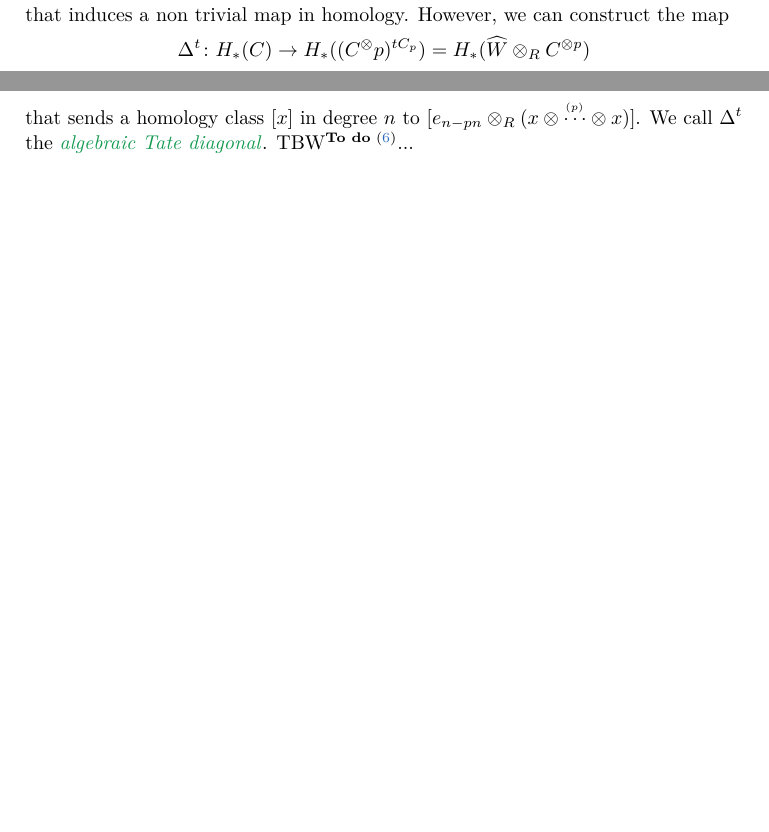
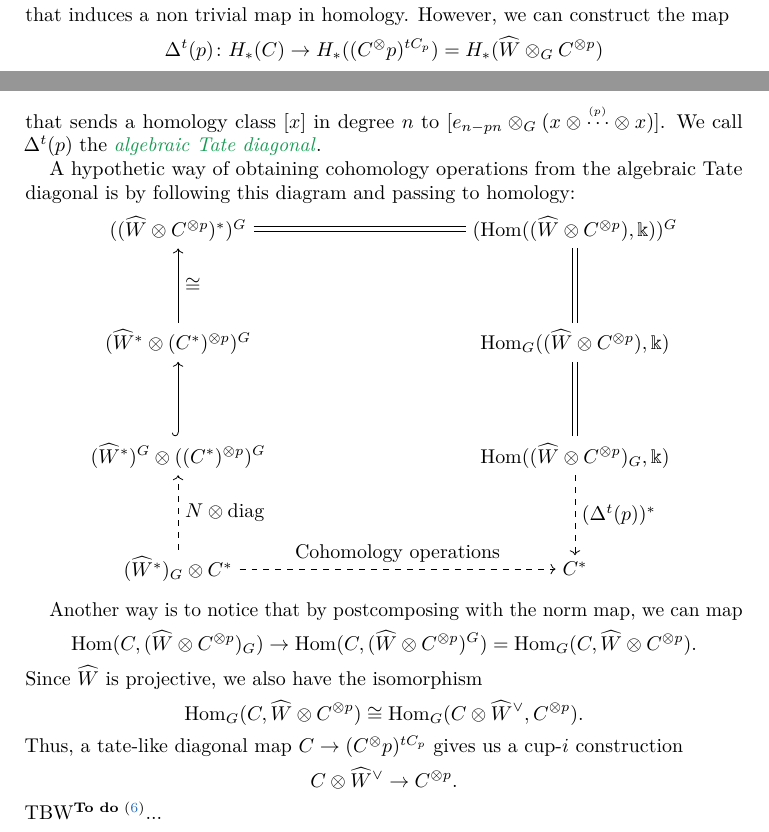
Before and after one commit to ammedmar/tate, a LaTeX paper (tate.tex, which reads auxy/packages.tex, sec/diagram_tate_diag_operations.tex, sec/main.tex): two parts of pages 4 and 5 of 6, joined at a grey line, cut so that both start at the same text, the shorter picture padded with empty space. Compiled offline with pdfLaTeX.

Commit message:
(Hypothetic) Cohomology operations from tate-like diagonals

```diff
--- a/auxy/packages.tex
+++ b/auxy/packages.tex
@@ -33,4 +33,4 @@
 % --- Drawing ---
 \usepackage{tikz} % Drawing package
 \usepackage{tikz-3dplot} % 3D plots in TikZ
-\usetikzlibrary{shapes, positioning, calc, arrows}
+\usetikzlibrary{shapes, positioning, calc, arrows.meta}
--- /dev/null
+++ b/sec/diagram_tate_diag_operations.tex
@@ -0,0 +1,21 @@
+\begin{center}
+\begin{tikzpicture}
+	\node (1) at (-3.5,4){$((\widehat W\otimes C^{\otimes p})^*)^G$};
+	\node (2) at (-3.5,2){$(\widehat W^*\otimes(C^*)^{\otimes p})^G$};
+	\node (3) at (-3.5,0){$(\widehat W^*)^G\otimes ((C^*)^{\otimes p})^G$};
+	\node (4) at (-3.5,-2){$(\widehat W^*)_G\otimes C^*$};
+	\node (11) at (3.5,4){$(\Hom((\widehat W\otimes C^{\otimes p}),\k))^G$};
+	\node (22) at (3.5,2){$\Hom_G((\widehat W\otimes C^{\otimes p}),\k)$};
+	\node (33) at (3.5,0){$\Hom((\widehat W\otimes C^{\otimes p})_G,\k)$};
+	\node (44) at (3.5,-2){$C^*$};
+	%
+	\draw[double, double distance=2pt] (1)--(11);
+	\draw[double, double distance=2pt](11)--(22);
+	\draw[double, double distance=2pt](22)--(33);
+	\draw[->, dashed](33)--node[right]{$(\Delta^t(p))^*$}(44);
+	\draw[->, dashed](4)--node[right]{$N\otimes\text{diag}$}(3);
+	\draw[right hook->](3)--(2);
+	\draw[->](2)--node[right]{$\cong$}(1);
+	\draw[->, dashed](4)--node[above]{Cohomology operations}(44);
+\end{tikzpicture}
+\end{center}
--- a/sec/main.tex
+++ b/sec/main.tex
@@ -226,7 +226,26 @@ C\to (C^\otimes p)^{tC_p}
 \]
 that induces a non trivial map in homology. However, we can construct the map
 \[
-\Delta^t\colon H_*(C)\to H_*((C^\otimes p)^{tC_p})=H_*(\widehat W\otimes_R C^{\otimes p})
+\Delta^t(p)\colon H_*(C)\to H_*((C^\otimes p)^{tC_p})=H_*(\widehat W\otimes_G C^{\otimes p})
 \]
-that sends a homology class $[x]$ in degree $n$ to $[e_{n-pn}\otimes_R (x\otimes \overset{_{(p)}}{\cdots}\otimes x)]$. We call $\Delta^t$ the \defn{algebraic Tate diagonal}. \TBW
+that sends a homology class $[x]$ in degree $n$ to $[e_{n-pn}\otimes_G (x\otimes \overset{_{(p)}}{\cdots}\otimes x)]$. We call $\Delta^t(p)$ the \defn{algebraic Tate diagonal}.
+
+A hypothetic way of obtaining cohomology operations from the algebraic Tate diagonal is by following this diagram and passing to homology:
+
+\input{sec/diagram_tate_diag_operations}
+
+Another way is to notice that by postcomposing with the norm map, we can map
+\[
+\Hom(C,(\widehat W\otimes C^{\otimes p})_G)\to \Hom(C,(\widehat W\otimes C^{\otimes p})^G)=\Hom_G(C,\widehat W\otimes C^{\otimes p}).
+\]
+Since $\widehat W$ is projective, we also have the isomorphism %i need to check this
+\[
+\Hom_G(C,\widehat W\otimes C^{\otimes p})\cong \Hom_G(C\otimes \widehat W^\vee, C^{\otimes p}).
+\]
+Thus, a tate-like diagonal map $C\to (C^\otimes p)^{tC_p}$ gives us a cup-$i$ construction
+\[
+C\otimes \widehat W^\vee\to C^{\otimes p}.
+\]
+
+ \TBW
 ...
```
Also changed, not shown: sec/main.tex (2 more changed lines).
